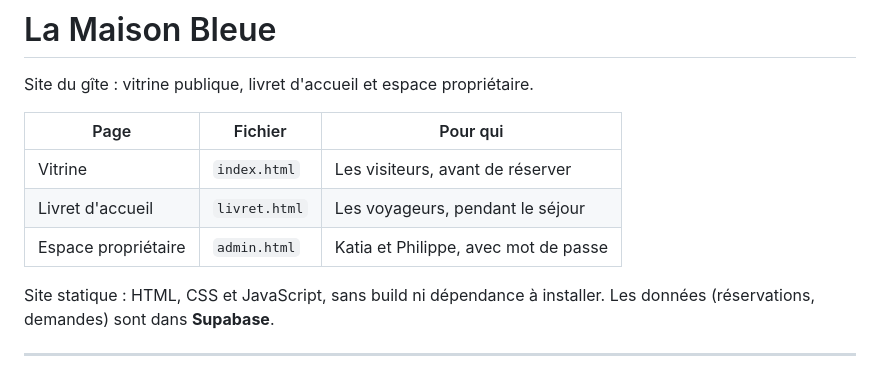
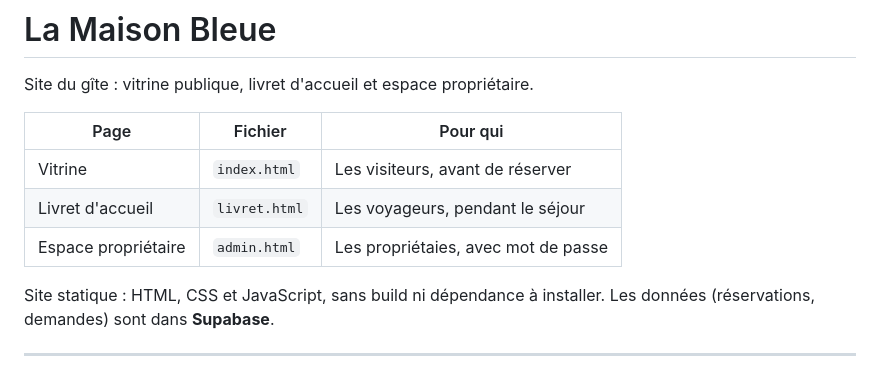
Before and after one commit to alicebouillet/gite_maison_bleue, a Markdown page: README.md, the part around the change. GitHub-like rendering.

Commit message:
Fix typo in README for owner space description

```diff
--- a/README.md
+++ b/README.md
@@ -6,7 +6,7 @@ Site du gîte : vitrine publique, livret d'accueil et espace propriétaire.
 |---|---|---|
 | Vitrine | `index.html` | Les visiteurs, avant de réserver |
 | Livret d'accueil | `livret.html` | Les voyageurs, pendant le séjour |
-| Espace propriétaire | `admin.html` | Katia et Philippe, avec mot de passe |
+| Espace propriétaire | `admin.html` | Les propriétaies, avec mot de passe |
 
 Site statique : HTML, CSS et JavaScript, sans build ni dépendance à installer.
 Les données (réservations, demandes) sont dans **Supabase**.
```
